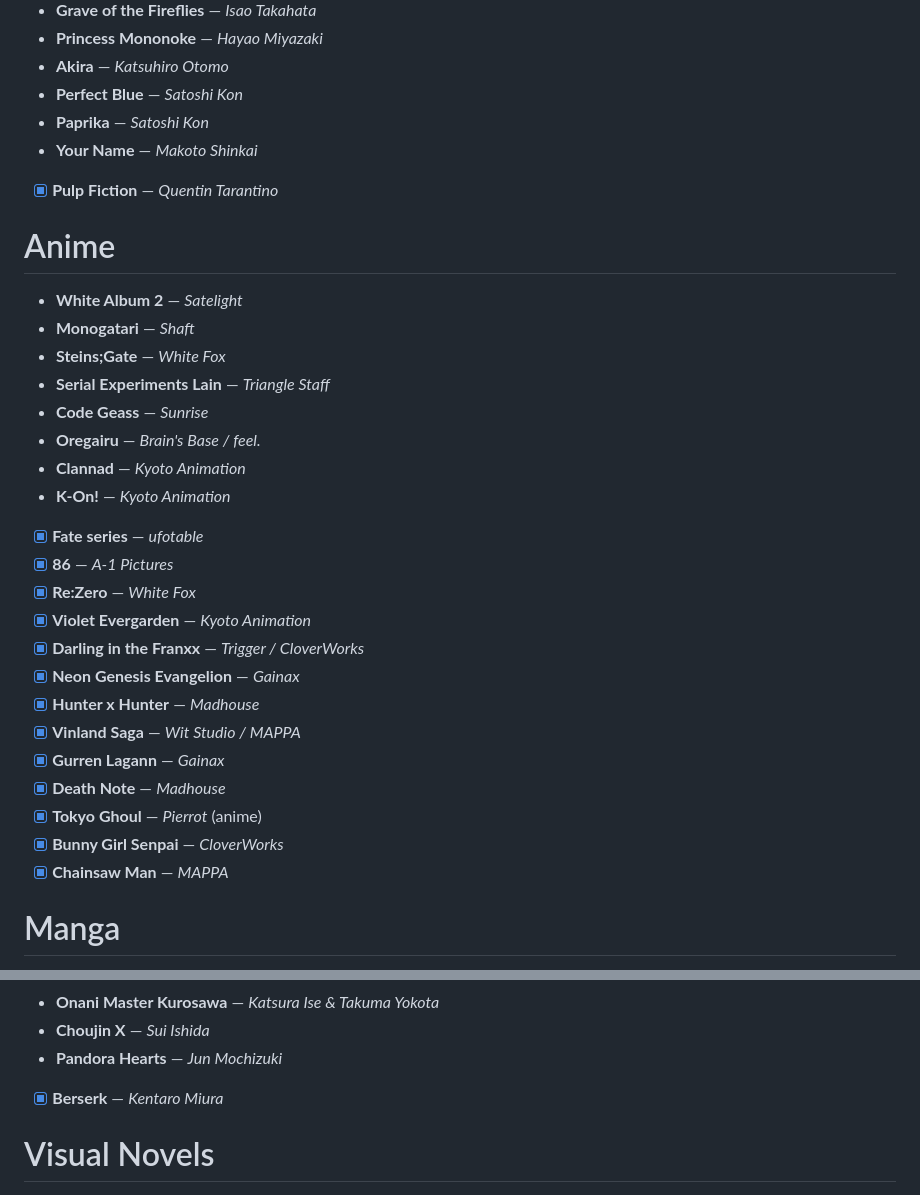
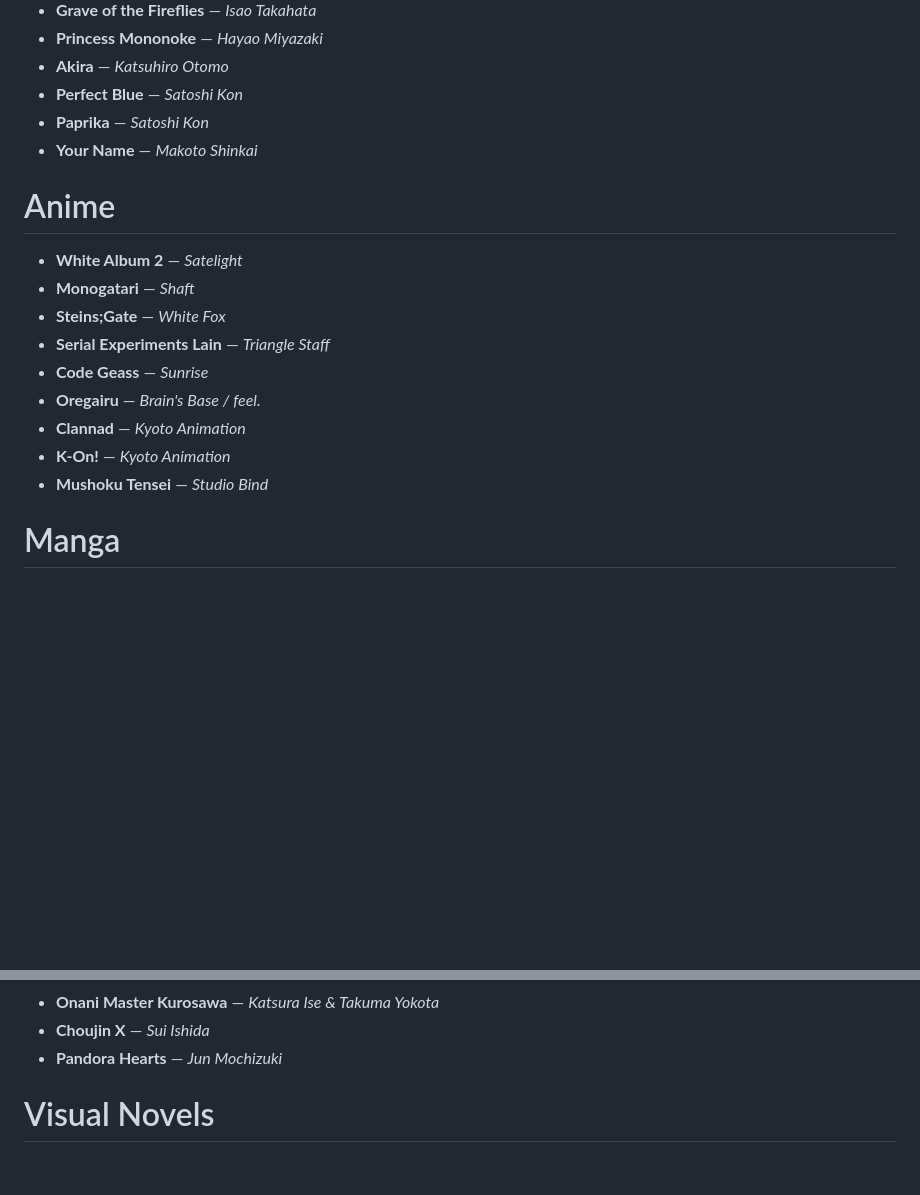
Before and after one commit to wyattgill9/wyattgill9.github.io, a Markdown page: media.md, 2 parts joined by grey strips. Drawn GitHub-style; blank space fills up the shorter version.

Commit message:
Make media.md a pure backlog; MAL tracks completed
Co-Authored-By: Claude Opus 5 (1M context) <noreply@anthropic.com>

```diff
--- a/media.md
+++ b/media.md
@@ -39,8 +39,6 @@
 * **Paprika** — *Satoshi Kon*
 * **Your Name** — *Makoto Shinkai*
 
-* [x] **Pulp Fiction** — *Quentin Tarantino*
-
 # Anime
 
 * **White Album 2** — *Satelight*
@@ -51,20 +49,7 @@
 * **Oregairu** — *Brain's Base / feel.*
 * **Clannad** — *Kyoto Animation*
 * **K-On!** — *Kyoto Animation*
-
-* [x] **Fate series** — *ufotable*
-* [x] **86** — *A-1 Pictures*
-* [x] **Re:Zero** — *White Fox*
-* [x] **Violet Evergarden** — *Kyoto Animation*
-* [x] **Darling in the Franxx** — *Trigger / CloverWorks*
-* [x] **Neon Genesis Evangelion** — *Gainax*
-* [x] **Hunter x Hunter** — *Madhouse*
-* [x] **Vinland Saga** — *Wit Studio / MAPPA*
-* [x] **Gurren Lagann** — *Gainax*
-* [x] **Death Note** — *Madhouse*
-* [x] **Tokyo Ghoul** — *Pierrot* (anime)
-* [x] **Bunny Girl Senpai** — *CloverWorks*
-* [x] **Chainsaw Man** — *MAPPA*
+* **Mushoku Tensei** — *Studio Bind*
 
 # Manga
 
@@ -80,7 +65,6 @@
 * **Onani Master Kurosawa** — *Katsura Ise & Takuma Yokota*
 * **Choujin X** — *Sui Ishida*
 * **Pandora Hearts** — *Jun Mochizuki*
-* [x] **Berserk** — *Kentaro Miura*
 
 # Visual Novels
 
```
